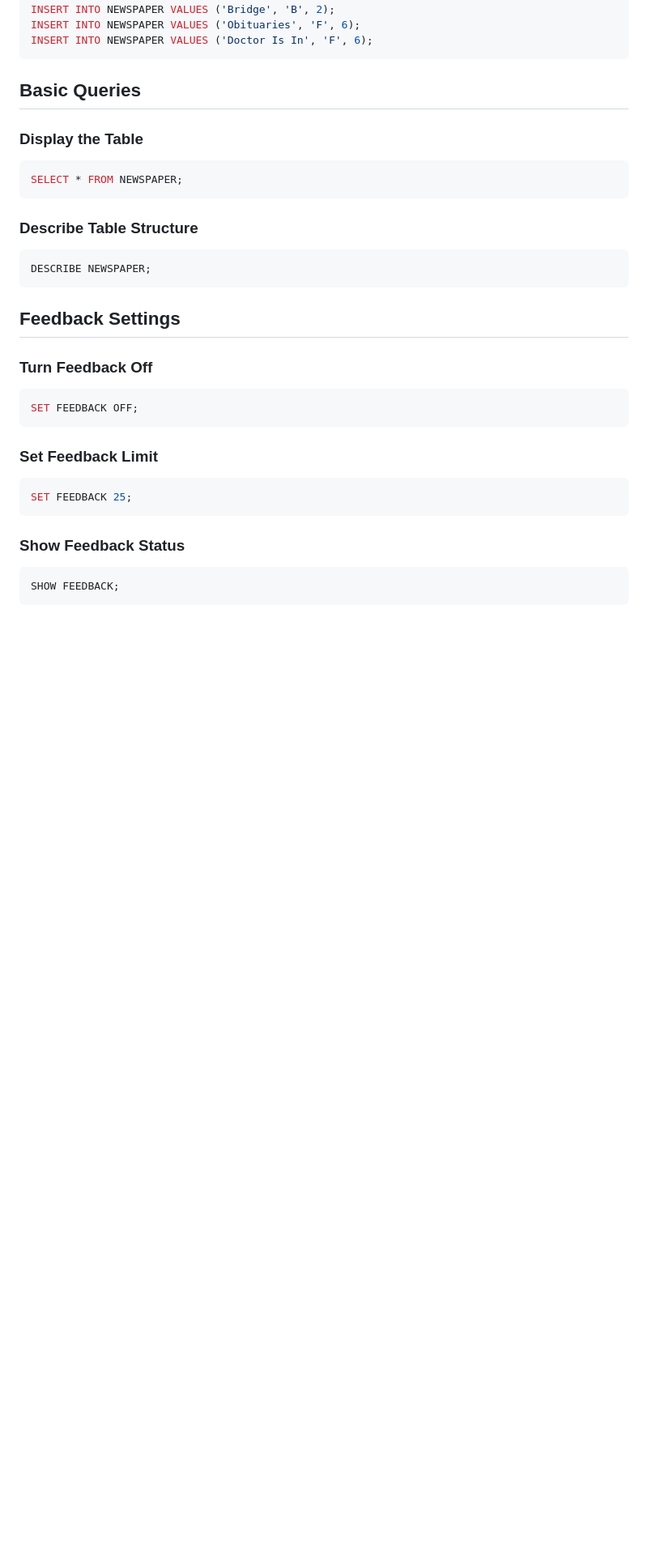
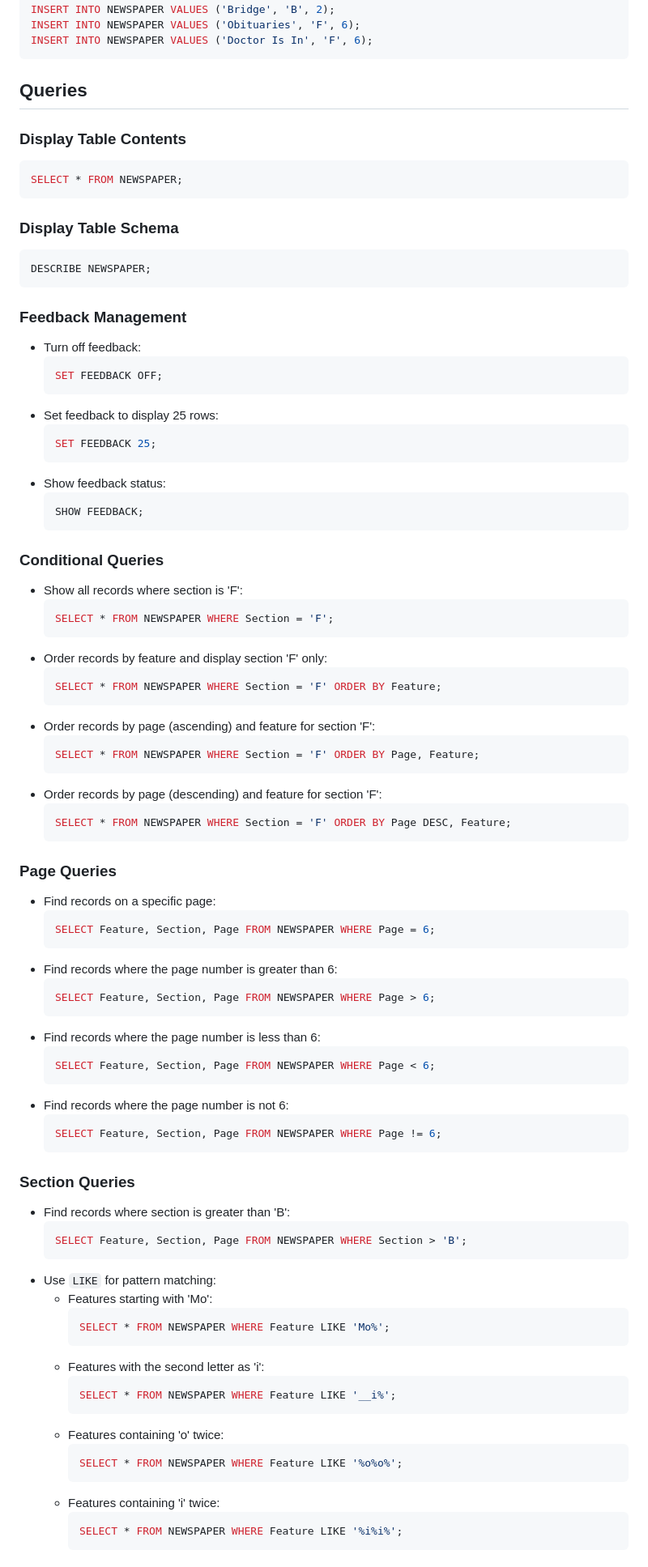
Before and after one commit to sadman2084/-Oracle-Database, a Markdown page: Newspaper Database Management/README.md, the part around one of its changes. Shown at 81% size. Drawn GitHub-style; blank space fills up the shorter version.

````diff
--- a/Newspaper Database Management/README.md
+++ b/Newspaper Database Management/README.md
@@ -31,32 +30,88 @@ INSERT INTO NEWSPAPER VALUES ('Obituaries', 'F', 6);
 INSERT INTO NEWSPAPER VALUES ('Doctor Is In', 'F', 6);
 ```
 
-## Basic Queries
+## Queries
 
-### Display the Table
+### Display Table Contents
 ```sql
 SELECT * FROM NEWSPAPER;
 ```
 
-### Describe Table Structure
+### Display Table Schema
 ```sql
 DESCRIBE NEWSPAPER;
 ```
 
-## Feedback Settings
+### Feedback Management
+- Turn off feedback:
+  ```sql
+  SET FEEDBACK OFF;
+  ```
+- Set feedback to display 25 rows:
+  ```sql
+  SET FEEDBACK 25;
+  ```
+- Show feedback status:
+  ```sql
+  SHOW FEEDBACK;
+  ```
 
-### Turn Feedback Off
-```sql
-SET FEEDBACK OFF;
-```
+### Conditional Queries
+- Show all records where section is 'F':
+  ```sql
+  SELECT * FROM NEWSPAPER WHERE Section = 'F';
+  ```
+- Order records by feature and display section 'F' only:
+  ```sql
+  SELECT * FROM NEWSPAPER WHERE Section = 'F' ORDER BY Feature;
+  ```
+- Order records by page (ascending) and feature for section 'F':
+  ```sql
+  SELECT * FROM NEWSPAPER WHERE Section = 'F' ORDER BY Page, Feature;
+  ```
+- Order records by page (descending) and feature for section 'F':
+  ```sql
+  SELECT * FROM NEWSPAPER WHERE Section = 'F' ORDER BY Page DESC, Feature;
+  ```
 
-### Set Feedback Limit
-```sql
-SET FEEDBACK 25;
-```
+### Page Queries
+- Find records on a specific page:
+  ```sql
+  SELECT Feature, Section, Page FROM NEWSPAPER WHERE Page = 6;
+  ```
+- Find records where the page number is greater than 6:
+  ```sql
+  SELECT Feature, Section, Page FROM NEWSPAPER WHERE Page > 6;
+  ```
+- Find records where the page number is less than 6:
+  ```sql
+  SELECT Feature, Section, Page FROM NEWSPAPER WHERE Page < 6;
+  ```
+- Find records where the page number is not 6:
+  ```sql
+  SELECT Feature, Section, Page FROM NEWSPAPER WHERE Page != 6;
+  ```
 
-### Show Feedback Status
-```sql
-SHOW FEEDBACK;
-```
+### Section Queries
+- Find records where section is greater than 'B':
+  ```sql
+  SELECT Feature, Section, Page FROM NEWSPAPER WHERE Section > 'B';
+  ```
+- Use `LIKE` for pattern matching:
+  - Features starting with 'Mo':
+    ```sql
+    SELECT * FROM NEWSPAPER WHERE Feature LIKE 'Mo%';
+    ```
+  - Features with the second letter as 'i':
+    ```sql
+    SELECT * FROM NEWSPAPER WHERE Feature LIKE '__i%';
+    ```
+  - Features containing 'o' twice:
+    ```sql
+    SELECT * FROM NEWSPAPER WHERE Feature LIKE '%o%o%';
+    ```
+  - Features containing 'i' twice:
+    ```sql
+    SELECT * FROM NEWSPAPER WHERE Feature LIKE '%i%i%';
+    ```
 
````
Also changed, not shown: other parts of Newspaper Database Management/README.md (+56 -100 lines).
